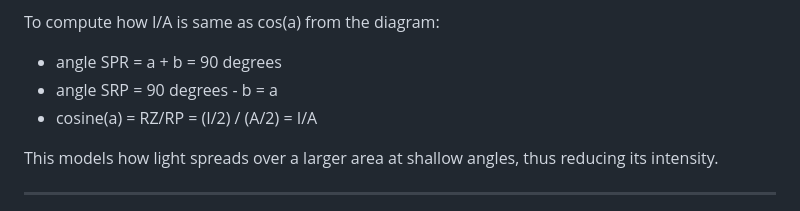
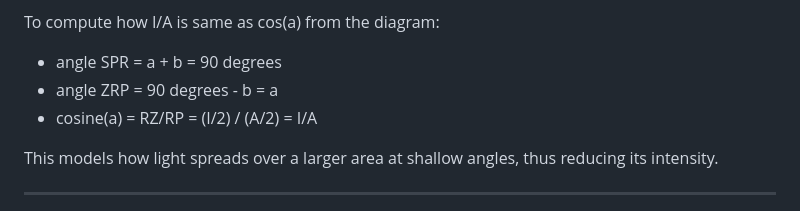
Before and after one commit to SPK1997/CPURaytracer, a Markdown page: README.md, the part around the change. GitHub-like rendering.

Commit message:
updated readme for incorrect angle

```diff
--- a/README.md
+++ b/README.md
@@ -62,7 +62,7 @@ To compute how a matte surface reflects light:
 To compute how I/A is same as cos(a) from the diagram:
 
 - angle SPR = a + b = 90 degrees
-- angle SRP = 90 degrees - b = a
+- angle ZRP = 90 degrees - b = a
 - cosine(a) = RZ/RP = (I/2) / (A/2) = I/A
 
 This models how light spreads over a larger area at shallow angles, thus reducing its intensity.
```
